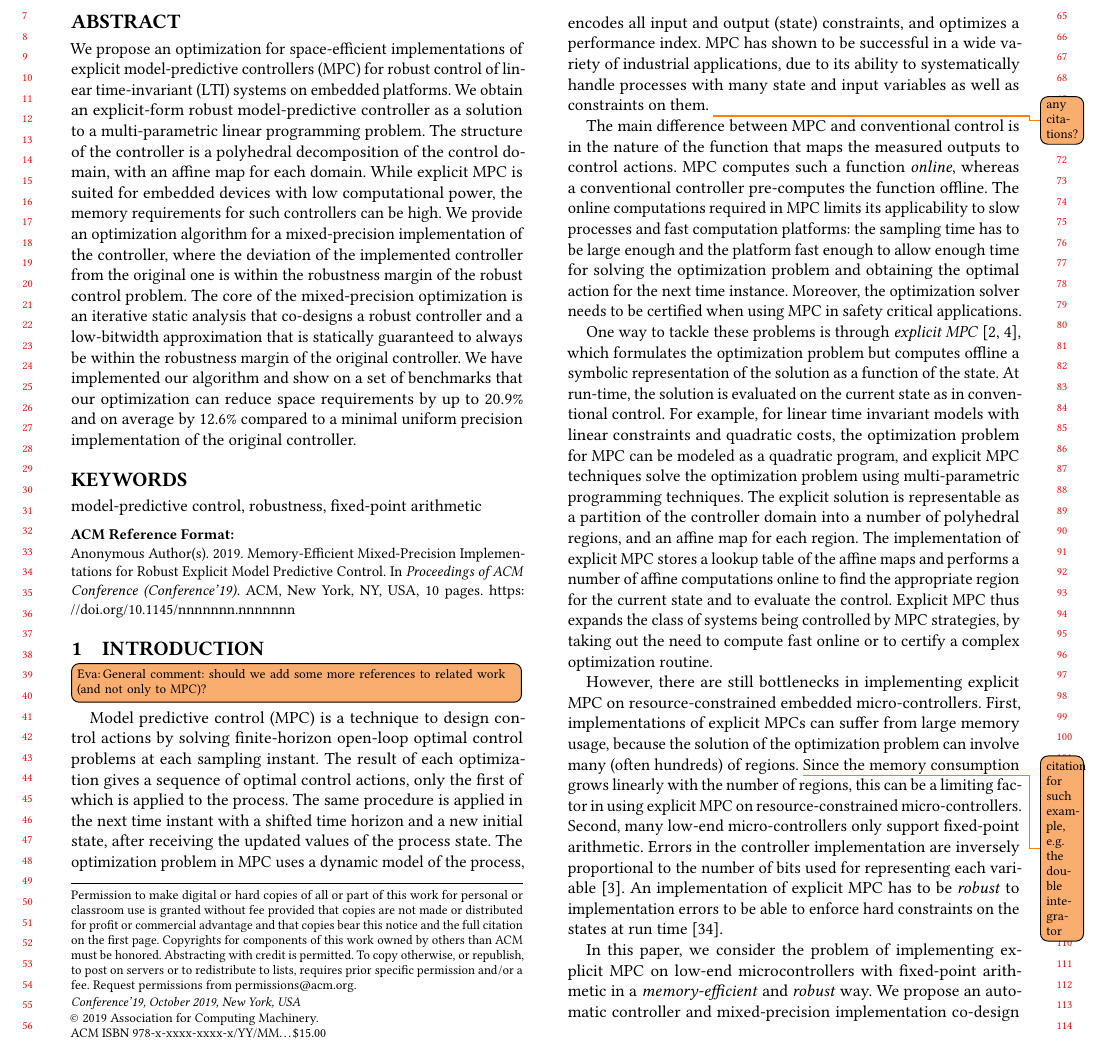
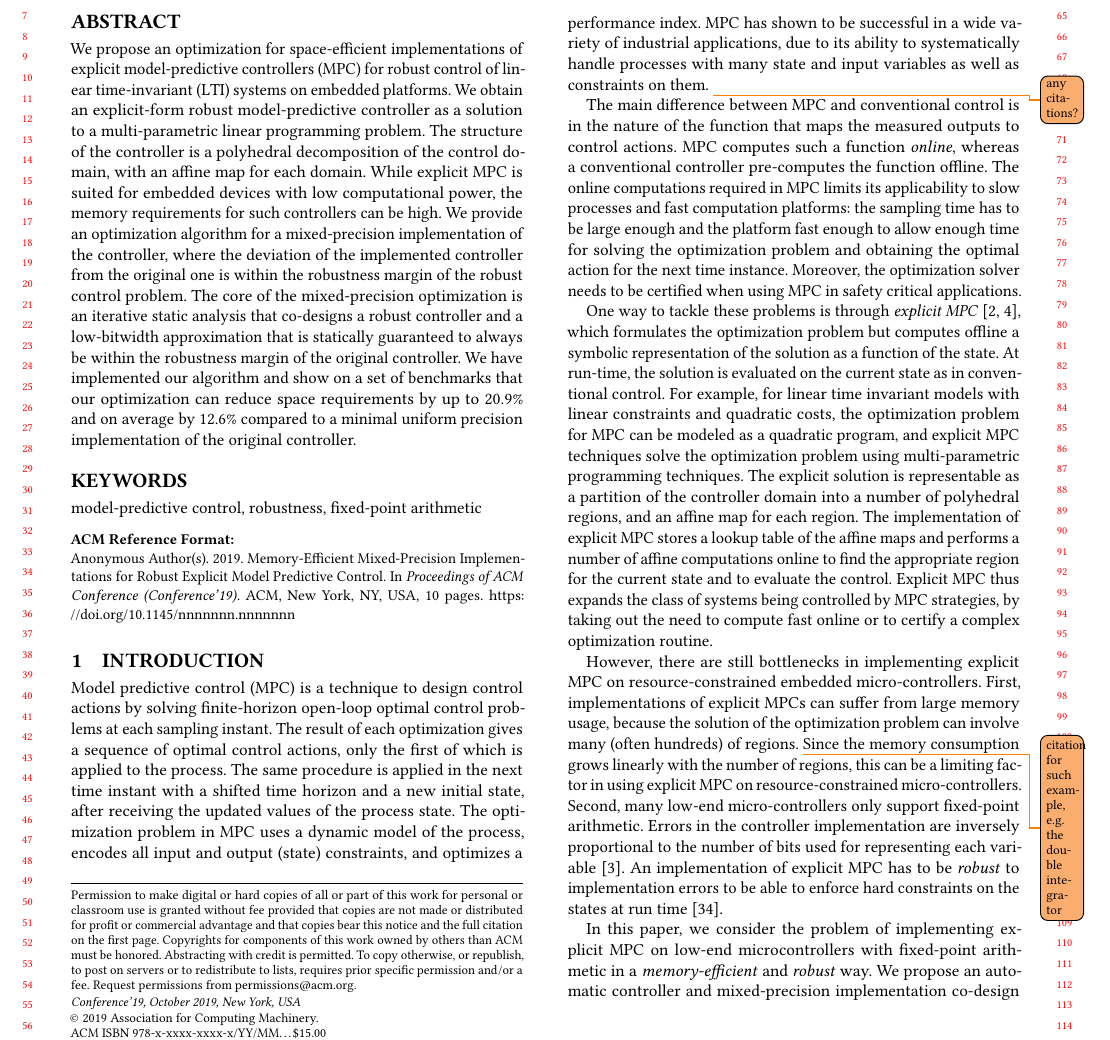
Before and after one commit to msalamati/rmpc-daisy, a LaTeX paper (emsoft-2019/main.tex, which reads emsoft-2019/intro.tex): part of page 1 of 10, cut so that both start at the same text. Compiled offline with pdfLaTeX.

Commit message:
small fix for intro

```diff
--- a/emsoft-2019/intro.tex
+++ b/emsoft-2019/intro.tex
@@ -1,6 +1,6 @@
 % !TEX root = main.tex
 \section{Introduction}
-\eva{General comment: should we add some more references to related work (and not only to MPC)?}
+%\eva{General comment: should we add some more references to related work (and not only to MPC)?}
 Model predictive control (MPC) is a technique to design control actions by solving finite-horizon open-loop
 optimal control problems at each sampling instant.
 The result of each optimization gives a sequence of optimal control actions, only the first of which is applied
```
Also changed, not shown: emsoft-2019/intro.tex (2 more changed lines).
